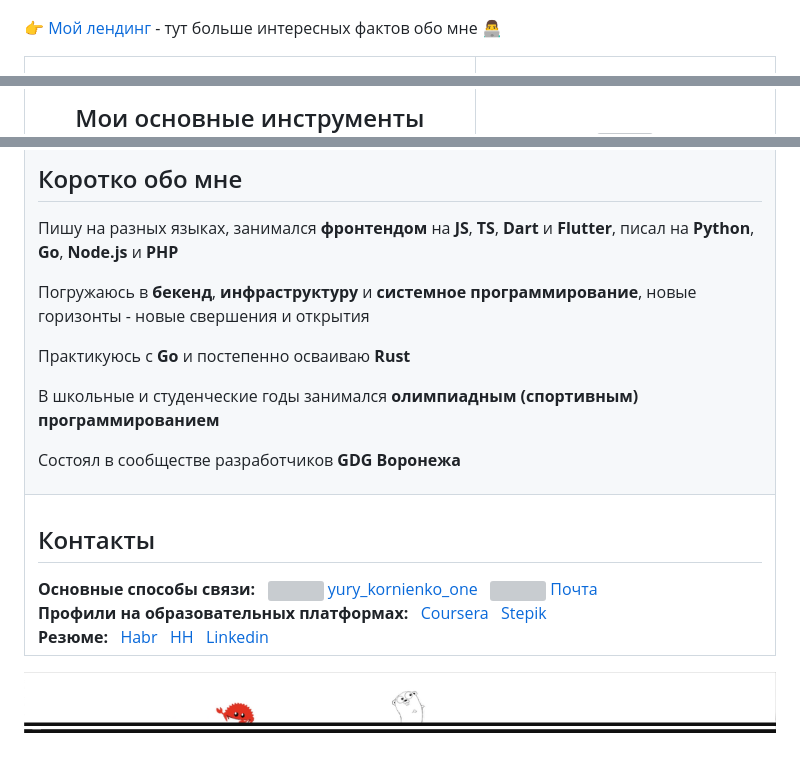
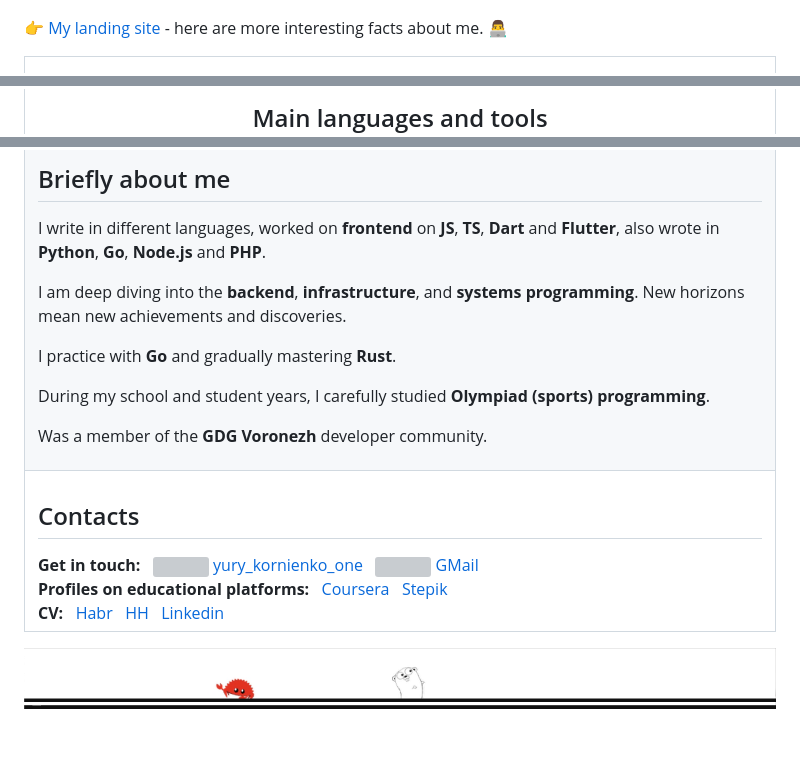
Before and after one commit to geooooo/geooooo, a Markdown page: README.md, 3 parts joined by grey strips. GitHub-like rendering; grey boxes are pictures that could not be loaded.

```diff
--- a/README.md
+++ b/README.md
@@ -1,6 +1,6 @@
 ![YK - Всем привет! Меня зовут Юрий Корниенко, Я программист - программный инженер](header.png)
 
-👉 [Мой лендинг](https://geooooo.github.io/landing/) - тут больше интересных фактов обо мне 👨‍💻
+👉 [My landing site](https://geooooo.github.io/landing/) - here are more interesting facts about me. 👨‍💻
 
 <table width="100%">
     <tr>
@@ -8,5 +8,5 @@
             <div>
-                <h2>Мои основные инструменты</div></h2>
+                <h2>Main languages and tools</div></h2>
             </div>
             <div>
                 <span>
@@ -52,31 +49,31 @@
     </tr>
     <tr>
         <td colspan="2">
-            <h2>Коротко обо мне</h2>
+            <h2>Briefly about me</h2>
             <p>
-                Пишу на разных языках, занимался <b>фронтендом</b> на <b>JS</b>, <b>TS</b>, <b>Dart</b> и <b>Flutter</b>,
-                писал на <b>Python</b>, <b>Go</b>, <b>Node.js</b> и <b>PHP</b>
+                I write in different languages, worked on <b>frontend</b> on <b>JS</b>, <b>TS</b>, <b>Dart</b> and <b>Flutter</b>,
+                also wrote in <b>Python</b>, <b>Go</b>, <b>Node.js</b> and <b>PHP</b>.
             </p>
             <p>
-                Погружаюсь в <b>бекенд</b>, <b>инфраструктуру</b> и <b>системное программирование</b>,
-                новые горизонты - новые свершения и открытия
+                I am deep diving into the <b>backend</b>, <b>infrastructure</b>, and <b>systems programming</b>.
+                New horizons mean new achievements and discoveries.
             </p>
             <p>
-                Практикуюсь с <b>Go</b> и постепенно осваиваю <b>Rust</b>
+                I practice with <b>Go</b> and gradually mastering <b>Rust</b>.
             </p>
             <p>
-                В школьные и студенческие годы занимался <b>олимпиадным (спортивным) программированием</b>
+                During my school and student years, I carefully studied <b>Olympiad (sports) programming</b>.
             </p>
             <p>
-                Состоял в сообществе разработчиков <b>GDG Воронежа</b>
+                Was a member of the <b>GDG Voronezh</b> developer community.
             </p>
         </td>
     </tr>
     <tr>
         <td colspan="2">
-            <h2>Контакты</h2>
+            <h2>Contacts</h2>
             <div>
-                <b>Основные способы связи:</b>
+                <b>Get in touch:</b>
                 &nbsp;
                 <a href="https://t.me/yury_kornienko_one">
                     <img height="16" width="16" src="https://cdn.simpleicons.org/telegram/0f1010/f9f9fa" />
@@ -85,18 +82,18 @@
                 &nbsp;
                 <a href="mailto:geo97it@gmail.com">
                     <img height="16" width="16" src="https://cdn.simpleicons.org/gmail/0f1010/f9f9fa" />
-                    Почта
+                    GMail
                 </a>
             </div>
             <div>
-                <b>Профили на образовательных платформах:</b>
+                <b>Profiles on educational platforms:</b>
                 &nbsp;
                 <a href="https://www.coursera.org/learner/yury-kornienko-one">Coursera</a>
                 &nbsp;
                 <a href="https://stepik.org/users/19182402/profile">Stepik</a>
             </div>
             <div>
-                <b>Резюме:</b>
+                <b>CV:</b>
                 &nbsp;
                 <a href="https://career.habr.com/yury_kornienko_one">Habr</a>
                 &nbsp;
```
Also changed, not shown: other parts of README.md (+1 -4 lines).
